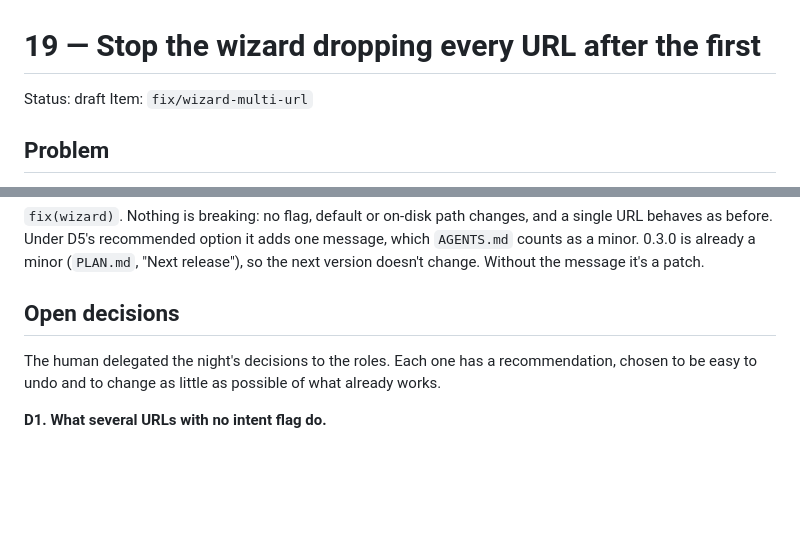
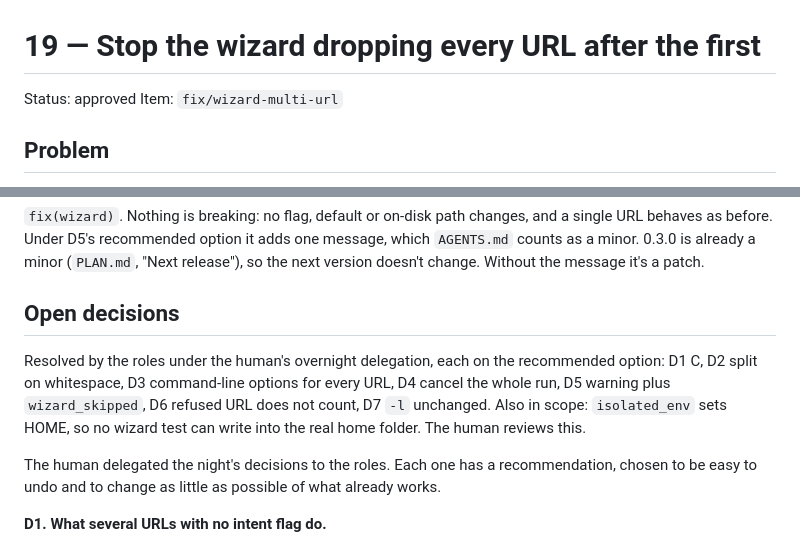
Before and after one commit to edicsonabel/download-media, a Markdown page: .ai/specs/19-wizard-multi-url.md, 2 parts joined by grey strips. Drawn GitHub-style; blank space fills up the shorter version.

Commit message:
docs(spec): approve wizard-multi-url

```diff
--- a/.ai/specs/19-wizard-multi-url.md
+++ b/.ai/specs/19-wizard-multi-url.md
@@ -1,6 +1,6 @@
 # 19 — Stop the wizard dropping every URL after the first
 
-Status: draft
+Status: approved
 Item: `fix/wizard-multi-url`
 
 ## Problem
@@ -208,6 +208,8 @@ Not needed. No extractor, format or network behaviour changes: each URL goes thr
 
 ## Open decisions
 
+Resolved by the roles under the human's overnight delegation, each on the recommended option: D1 C, D2 split on whitespace, D3 command-line options for every URL, D4 cancel the whole run, D5 warning plus `wizard_skipped`, D6 refused URL does not count, D7 `-l` unchanged. Also in scope: `isolated_env` sets HOME, so no wizard test can write into the real home folder. The human reviews this.
+
 The human delegated the night's decisions to the roles. Each one has a recommendation, chosen to be easy to undo and to change as little as possible of what already works.
 
 **D1. What several URLs with no intent flag do.**
```
